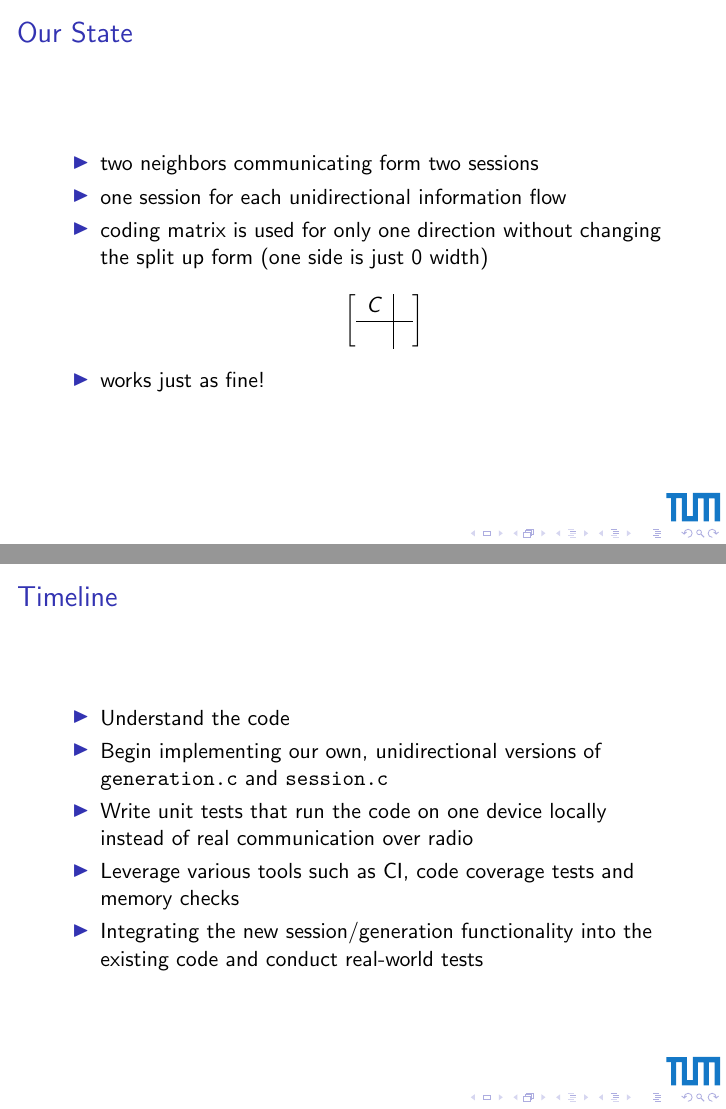
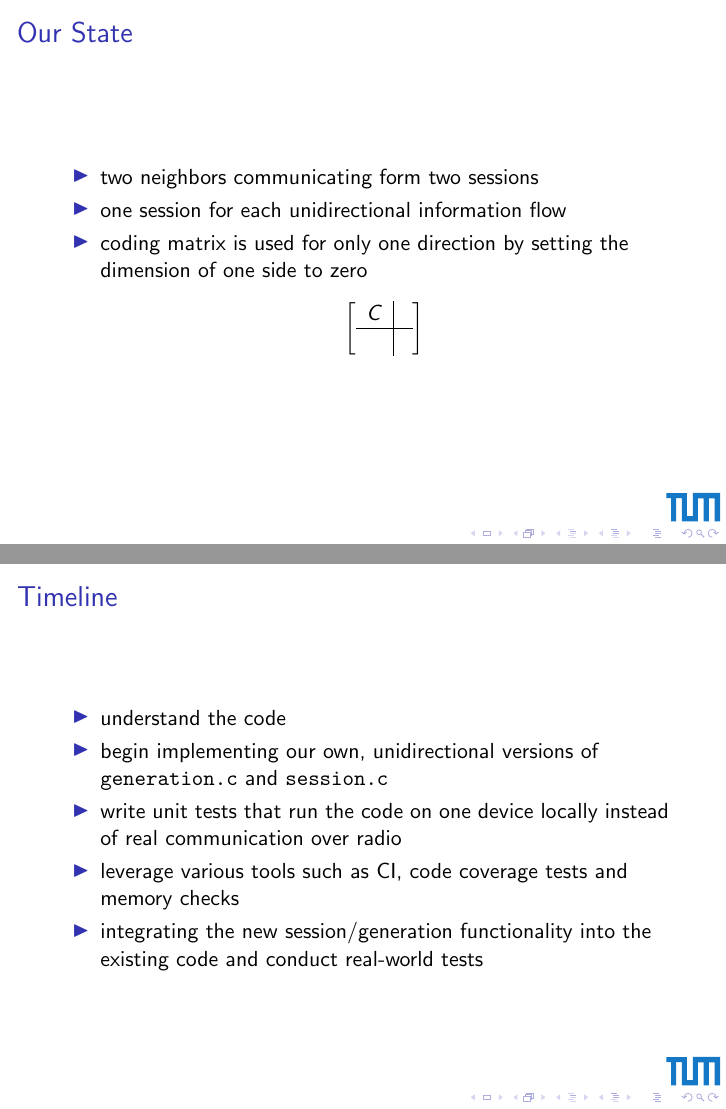
Before and after one commit to Supereg/moep80211ncm-unidirectional-communication, LaTeX slides (docs/presentation/presentation.tex): pages 3 and 4 of 8, joined at a grey line. Compiled offline with pdfLaTeX.

Commit message:
Factored in comments from PR

```diff
--- a/docs/presentation/presentation.tex
+++ b/docs/presentation/presentation.tex
@@ -42,7 +43,7 @@
 		\begin{itemize}
 			\item two neighbors communicating form two sessions
 			\item one session for each unidirectional information flow
-			\item coding matrix is used for only one direction without changing the split up form (one side is just 0 width)
+			\item coding matrix is used for only one direction by setting the dimension of one side to zero
 			\[
 			\left[
 			\begin{array}{c|c}
@@ -51,17 +52,16 @@
 			\end{array}
 			\right]
 			\]
-			\item works just as fine!
 		\end{itemize}
 	\end{frame}
 
 	\begin{frame}{Timeline}
 		\begin{itemize}
-			\item Understand the code
-			\item Begin implementing our own, unidirectional versions of \texttt{generation.c} and \texttt{session.c}
-			\item Write unit tests that run the code on one device locally instead of real communication over radio
-			\item Leverage various tools such as CI, code coverage tests and memory checks
-			\item Integrating the new session/generation functionality into the existing code and conduct real-world tests
+			\item understand the code
+			\item begin implementing our own, unidirectional versions of \texttt{generation.c} and \texttt{session.c}
+			\item write unit tests that run the code on one device locally instead of real communication over radio
+			\item leverage various tools such as CI, code coverage tests and memory checks
+			\item integrating the new session/generation functionality into the existing code and conduct real-world tests
 		\end{itemize}
 	\end{frame}
 
```
Also changed, not shown: docs/presentation/presentation.tex (6 more changed lines).
